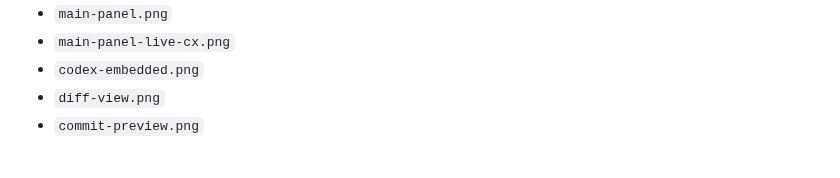
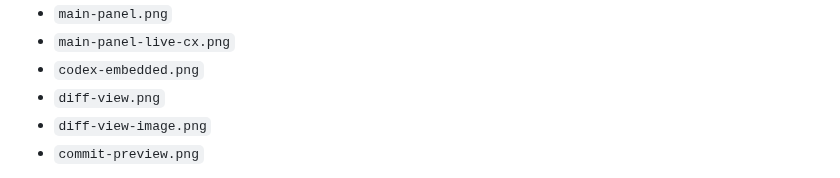
Before and after one commit to dpasca/LittleControlRoom, a Markdown page: docs/reference.md, the part around the change. GitHub-like rendering.

```diff
--- a/docs/reference.md
+++ b/docs/reference.md
@@ -103,6 +103,7 @@ The generated set currently includes:
 - `main-panel-live-cx.png`
 - `codex-embedded.png`
 - `diff-view.png`
+- `diff-view-image.png`
 - `commit-preview.png`
 
 `project_filters`, `selected_project`, and `live_codex_project` match against the project name, the repo directory name, and simple acronyms such as `LCR` for `LittleControlRoom`.
```
Also changed, not shown: README.md (+6 -0 lines), STATUS.md (+10 -10 lines), docs/screenshots/diff-view-image.png (added), 2 other files.
